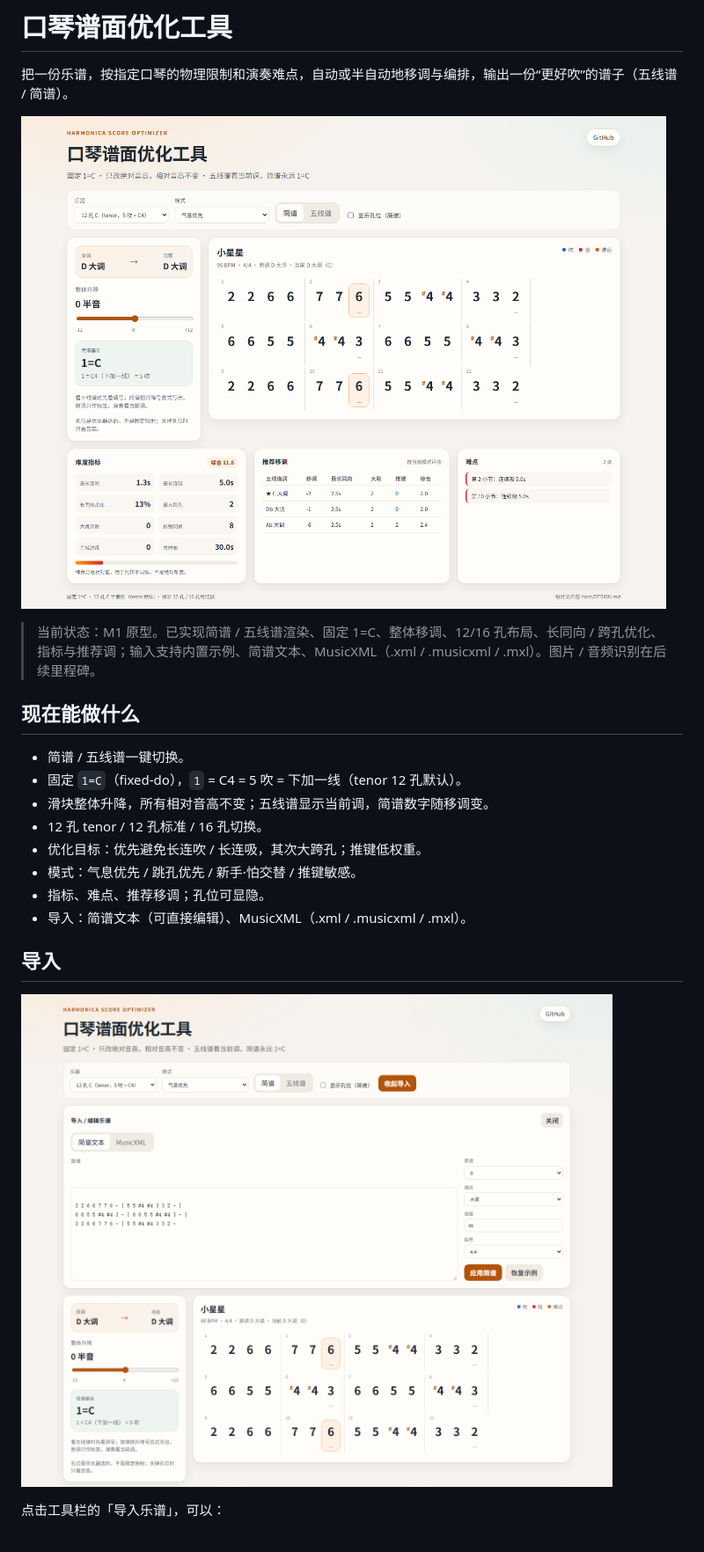
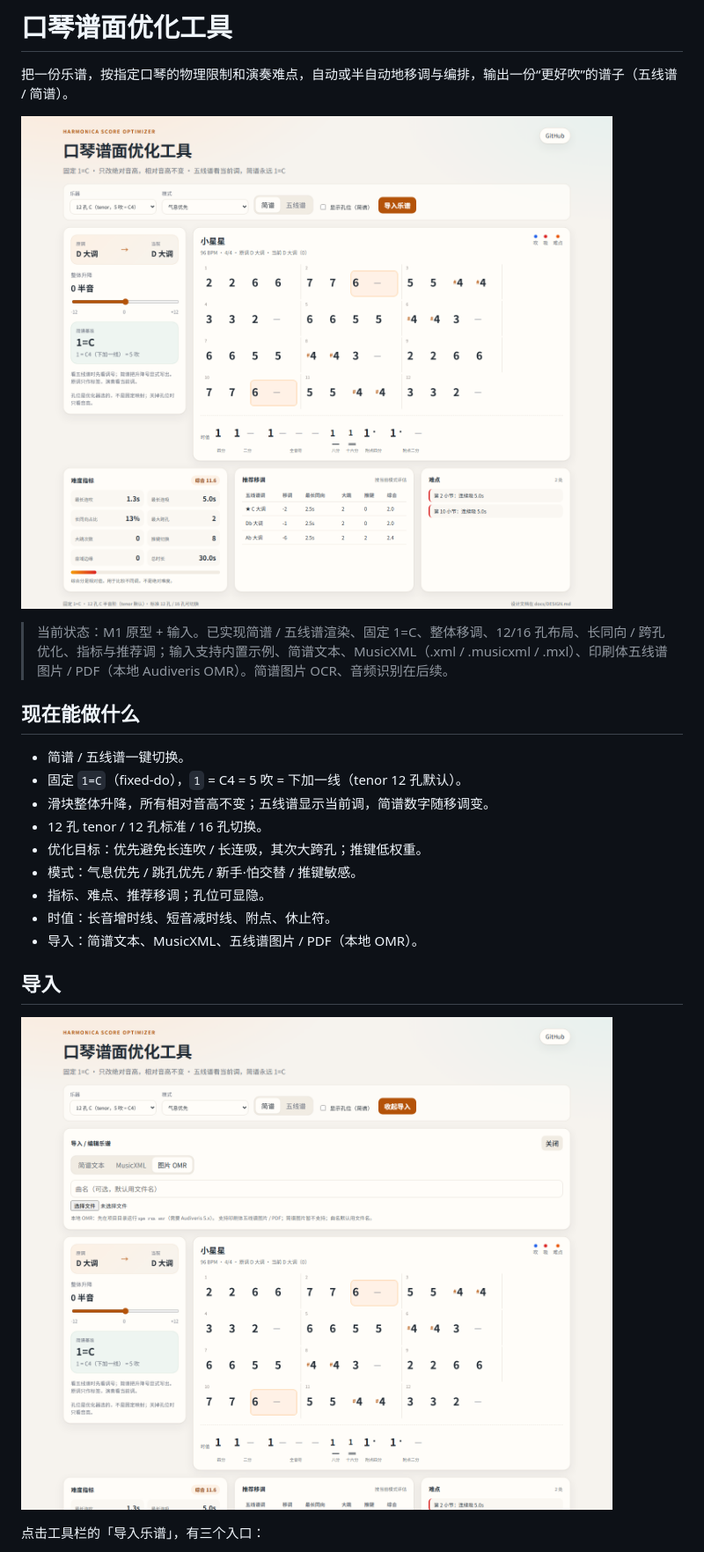
Before and after one commit to Rubuceae/harmonica, a Markdown page: README.md, the part around one of its changes. Shown at 88% size. GitHub-like rendering; pictures changed too: docs/import-panel.png, docs/screenshot.png.

```diff
--- a/README.md
+++ b/README.md
@@ -4,7 +4,7 @@
 
 ![界面截图](docs/screenshot.png)
 
-> 当前状态：M1 原型。已实现简谱 / 五线谱渲染、固定 1=C、整体移调、12/16 孔布局、长同向 / 跨孔优化、指标与推荐调；输入支持内置示例、简谱文本、MusicXML（.xml / .musicxml / .mxl）。图片 / 音频识别在后续里程碑。
+> 当前状态：M1 原型 + 输入。已实现简谱 / 五线谱渲染、固定 1=C、整体移调、12/16 孔布局、长同向 / 跨孔优化、指标与推荐调；输入支持内置示例、简谱文本、MusicXML（.xml / .musicxml / .mxl）、印刷体五线谱图片 / PDF（本地 Audiveris OMR）。简谱图片 OCR、音频识别在后续。
 
 ## 现在能做什么
 
@@ -15,11 +15,12 @@
 - 优化目标：优先避免长连吹 / 长连吸，其次大跨孔；推键低权重。
 - 模式：气息优先 / 跳孔优先 / 新手·怕交替 / 推键敏感。
 - 指标、难点、推荐移调；孔位可显隐。
-- 导入：简谱文本（可直接编辑）、MusicXML（.xml / .musicxml / .mxl）。
+- 时值：长音增时线、短音减时线、附点、休止符。
+- 导入：简谱文本、MusicXML、五线谱图片 / PDF（本地 OMR）。
 
 ## 导入
 
 ![导入面板](docs/import-panel.png)
 
-点击工具栏的「导入乐谱」，可以：
+点击工具栏的「导入乐谱」，有三个入口：
 
```
Also changed, not shown: other parts of README.md (+51 -8 lines), docs/DESIGN.md (+16 -9 lines), docs/duration.png (added), 11 other files.
